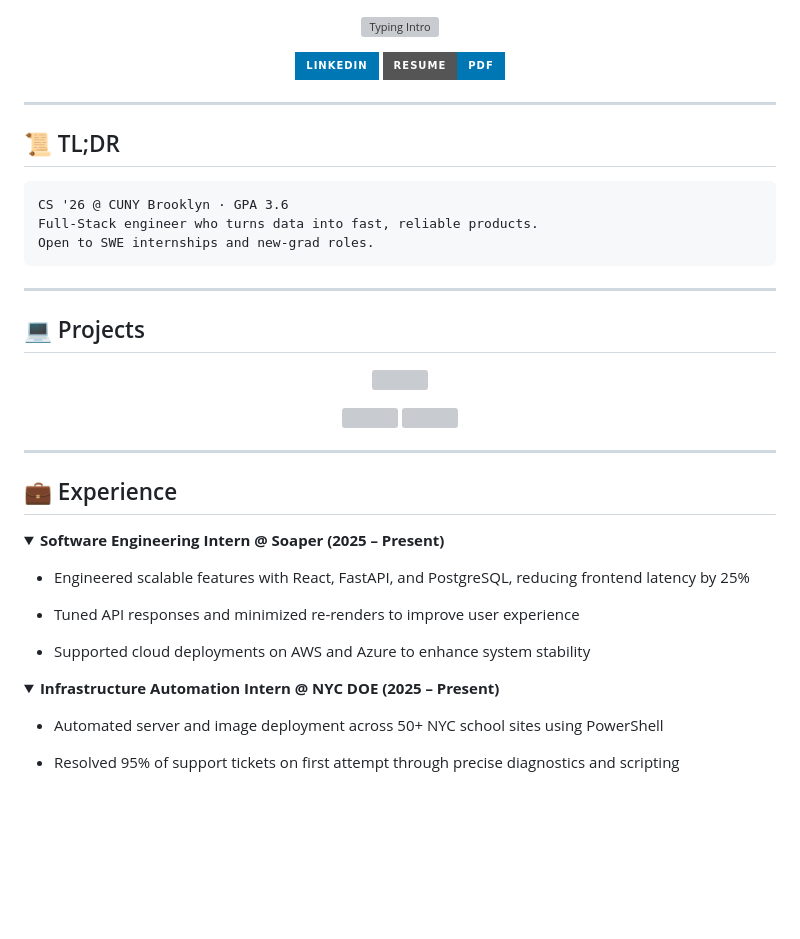
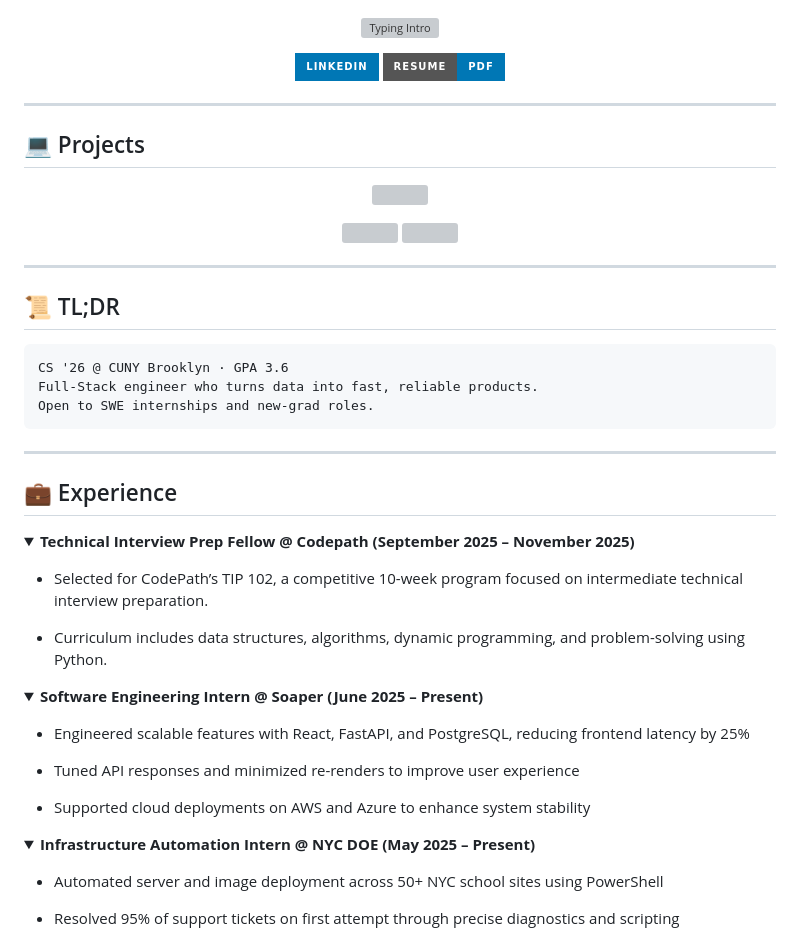
Before and after one commit to yassinbenelhajlahsen/yassinbenelhajlahsen, a Markdown page: README.md, the part around one of its changes. Rendered like a GitHub page; folded sections open; badges without logos; blank space fills up the shorter version; grey boxes are pictures that could not be loaded.

````diff
--- a/README.md
+++ b/README.md
@@ -10,16 +10,6 @@
   <img src="https://img.shields.io/badge/Resume-PDF-0077B5?style=for-the-badge&logo=adobeacrobatreader&logoColor=white" alt="Download résumé PDF"/>
 </a>
 </p>
-
----
-
-## 📜 TL;DR
-
-```text
-CS '26 @ CUNY Brooklyn · GPA 3.6
-Full‑Stack engineer who turns data into fast, reliable products.
-Open to SWE internships and new‑grad roles.
-```
 
 ---
 
@@ -41,14 +31,26 @@ Open to SWE internships and new‑grad roles.
   </a>
 </p>
 
+---
 
+## 📜 TL;DR
 
+```text
+CS '26 @ CUNY Brooklyn · GPA 3.6
+Full‑Stack engineer who turns data into fast, reliable products.
+Open to SWE internships and new‑grad roles.
+```
 
 ---
 
 ## 💼 Experience
+</details> <details><summary><strong>Technical Interview Prep Fellow @ Codepath (September 2025 – November 2025)</strong></summary>
 
-<details> <summary><strong>Software Engineering Intern @ Soaper (2025 – Present)</strong></summary>
+* Selected for CodePath’s TIP 102, a competitive 10-week program focused on intermediate technical interview preparation.
+
+* Curriculum includes data structures, algorithms, dynamic programming, and problem-solving using Python.
+
+</details> <details><summary><strong>Software Engineering Intern @ Soaper (June 2025 – Present)</strong></summary>
 
 * Engineered scalable features with React, FastAPI, and PostgreSQL, reducing frontend latency by 25%
 
@@ -56,7 +58,7 @@ Open to SWE internships and new‑grad roles.
 
 * Supported cloud deployments on AWS and Azure to enhance system stability
 
-</details> <details> <summary><strong>Infrastructure Automation Intern @ NYC DOE (2025 – Present)</strong></summary>
+</details> <details> <summary><strong>Infrastructure Automation Intern @ NYC DOE (May 2025 – Present)</strong></summary>
 
 * Automated server and image deployment across 50+ NYC school sites using PowerShell
 
````
Also changed, not shown: other parts of README.md (+1 -0 lines).
